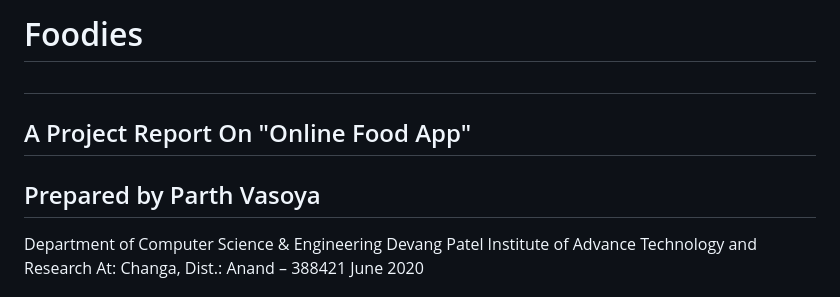
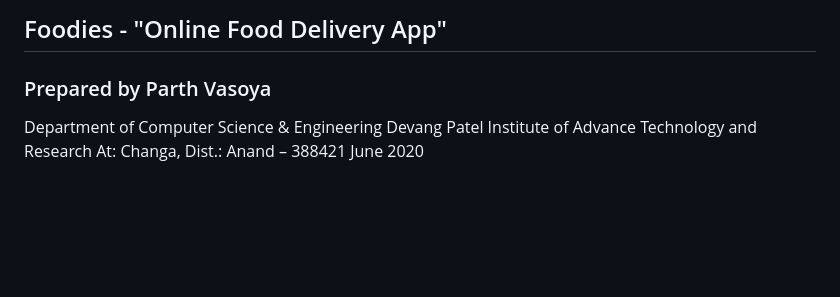
Before and after one commit to parthvasoya59/Foodies, a Markdown page: README.md, the part around the change. Rendered like a GitHub page; blank space fills up the shorter version.

```diff
--- a/README.md
+++ b/README.md
@@ -1,8 +1,6 @@
-<h1> Foodies <h1>
+## Foodies - "Online Food Delivery App"
 
-## A Project Report On "Online Food App"
-
-## Prepared by Parth Vasoya
+### Prepared by Parth Vasoya
 
 Department of Computer Science & Engineering
 Devang Patel Institute of Advance Technology and Research
```
